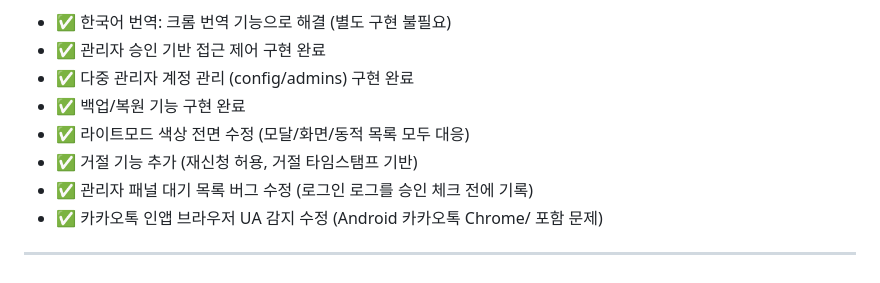
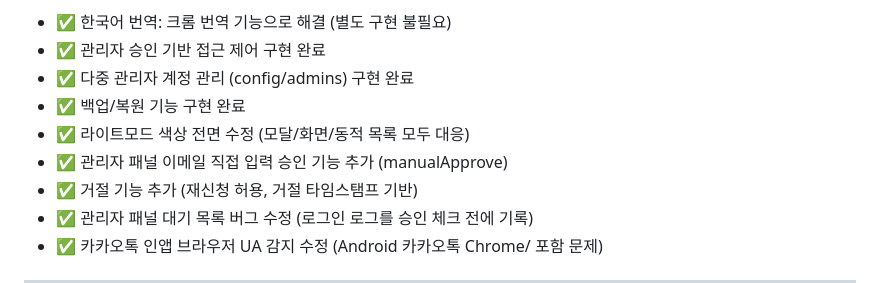
Before and after one commit to goodgodpeptide/goodgodpeptide.github.io, a Markdown page: CLAUDE.md, the part around the change. GitHub-like rendering.

Commit message:
docs: CLAUDE.md TODO 업데이트

```diff
--- a/CLAUDE.md
+++ b/CLAUDE.md
@@ -267,6 +267,7 @@ openEncyclopediaModal(id)  // 상세 정보 바텀시트 모달
 - ✅ 다중 관리자 계정 관리 (config/admins) 구현 완료
 - ✅ 백업/복원 기능 구현 완료
 - ✅ 라이트모드 색상 전면 수정 (모달/화면/동적 목록 모두 대응)
+- ✅ 관리자 패널 이메일 직접 입력 승인 기능 추가 (manualApprove)
 - ✅ 거절 기능 추가 (재신청 허용, 거절 타임스탬프 기반)
 - ✅ 관리자 패널 대기 목록 버그 수정 (로그인 로그를 승인 체크 전에 기록)
 - ✅ 카카오톡 인앱 브라우저 UA 감지 수정 (Android 카카오톡 Chrome/ 포함 문제)
```
